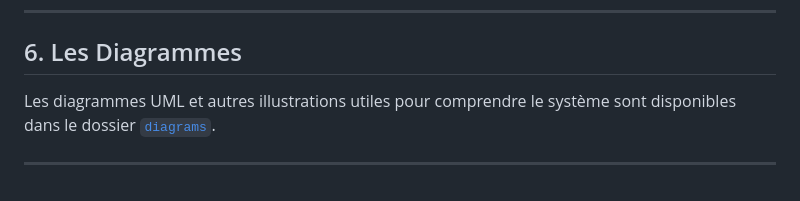
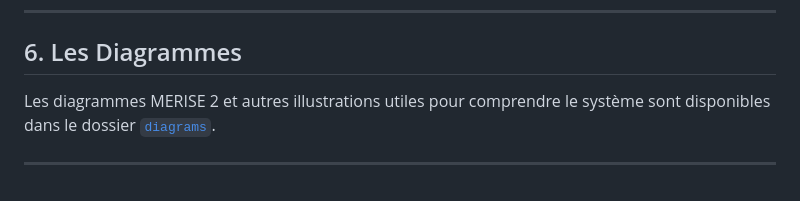
Before and after one commit to zakaria1x/CRUD, a Markdown page: README.md, the part around the change. Rendered like a GitHub page.

Commit message:
docs: update README to specify MERISE 2 diagrams in the diagrams folder

```diff
--- a/README.md
+++ b/README.md
@@ -434,6 +434,6 @@ Les scripts utilisés pour les opérations de la base de données se trouvent é
 
 ## 6. Les Diagrammes
 
-Les diagrammes UML et autres illustrations utiles pour comprendre le système sont disponibles dans le dossier [`diagrams`](./diagrams).
+Les diagrammes MERISE 2 et autres illustrations utiles pour comprendre le système sont disponibles dans le dossier [`diagrams`](./diagrams).
 
 ---
```
